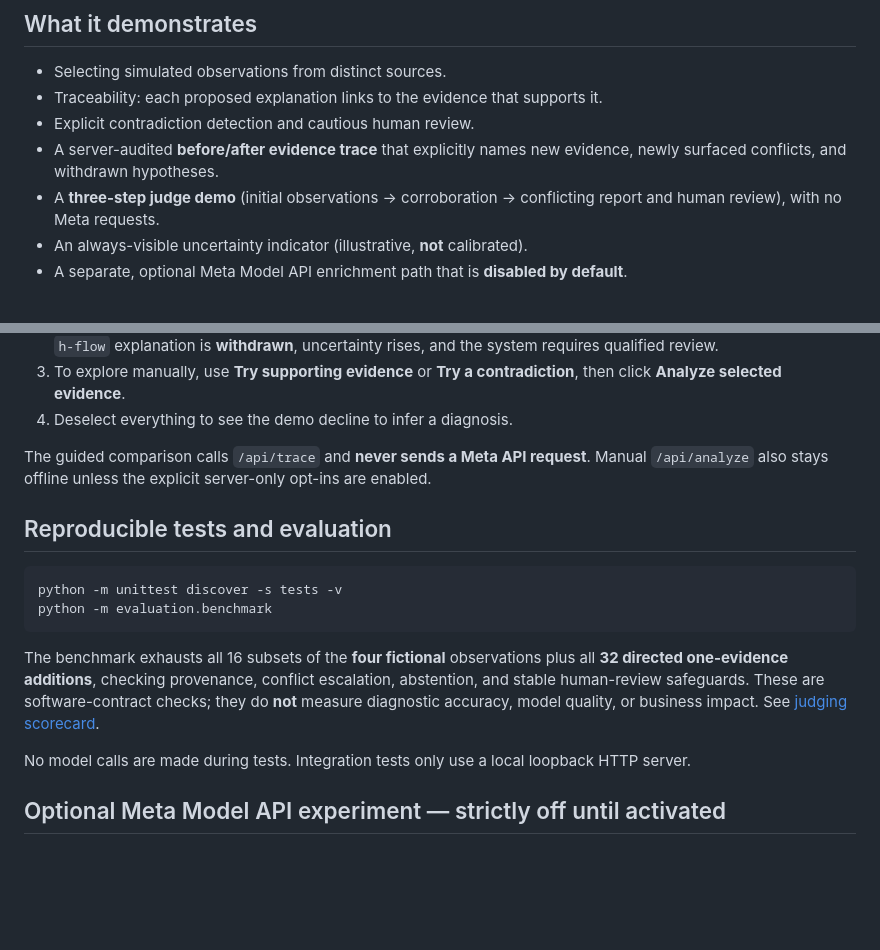
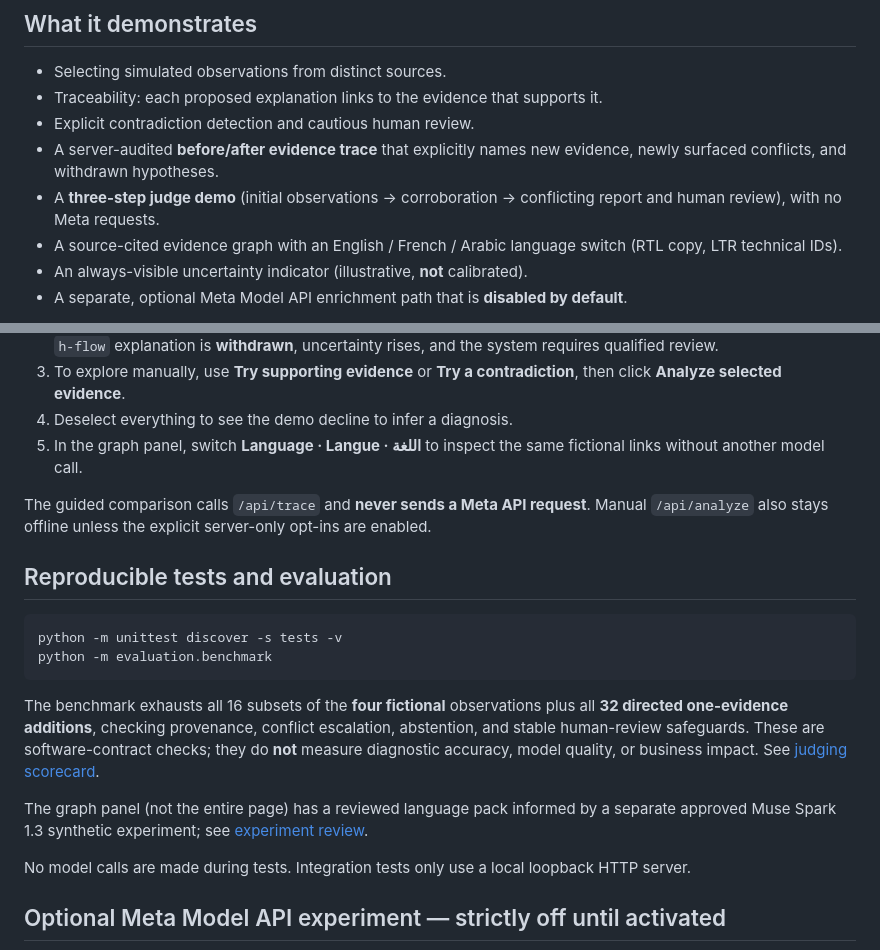
Before and after one commit to seyfelislam/ECHKILI-Meta-Hackathon-2026, a Markdown page: README.md, 2 parts joined by grey strips. GitHub-like rendering; blank space fills up the shorter version.

Commit message:
docs: describe localized evidence graph and Spark pilot

````diff
--- a/README.md
+++ b/README.md
@@ -11,6 +11,7 @@ An **offline-first, intentionally limited fictional vehicle-cabin diagnostics de
 - Explicit contradiction detection and cautious human review.
 - A server-audited **before/after evidence trace** that explicitly names new evidence, newly surfaced conflicts, and withdrawn hypotheses.
 - A **three-step judge demo** (initial observations → corroboration → conflicting report and human review), with no Meta requests.
+- A source-cited evidence graph with an English / French / Arabic language switch (RTL copy, LTR technical IDs).
 - An always-visible uncertainty indicator (illustrative, **not** calibrated).
 - A separate, optional Meta Model API enrichment path that is **disabled by default**.
 
@@ -32,6 +33,7 @@ Try:
 2. Observe a tentative `h-flow` hypothesis; later add a new report that conflicts with `e1`. The previously surfaced `h-flow` explanation is **withdrawn**, uncertainty rises, and the system requires qualified review.
 3. To explore manually, use **Try supporting evidence** or **Try a contradiction**, then click **Analyze selected evidence**.
 4. Deselect everything to see the demo decline to infer a diagnosis.
+5. In the graph panel, switch **Language · Langue · اللغة** to inspect the same fictional links without another model call.
 
 The guided comparison calls `/api/trace` and **never sends a Meta API request**. Manual `/api/analyze` also stays offline unless the explicit server-only opt-ins are enabled.
 
@@ -43,6 +45,8 @@ python -m evaluation.benchmark
 ```
 
 The benchmark exhausts all 16 subsets of the **four fictional** observations plus all **32 directed one-evidence additions**, checking provenance, conflict escalation, abstention, and stable human-review safeguards. These are software-contract checks; they do **not** measure diagnostic accuracy, model quality, or business impact. See [judging scorecard](docs/JUDGING_SCORECARD.md).
+
+The graph panel (not the entire page) has a reviewed language pack informed by a separate approved Muse Spark 1.3 synthetic experiment; see [experiment review](docs/META_SPARK_GRAPH_I18N_2026-10-27.md).
 
 No model calls are made during tests. Integration tests only use a local loopback HTTP server.
 
````
